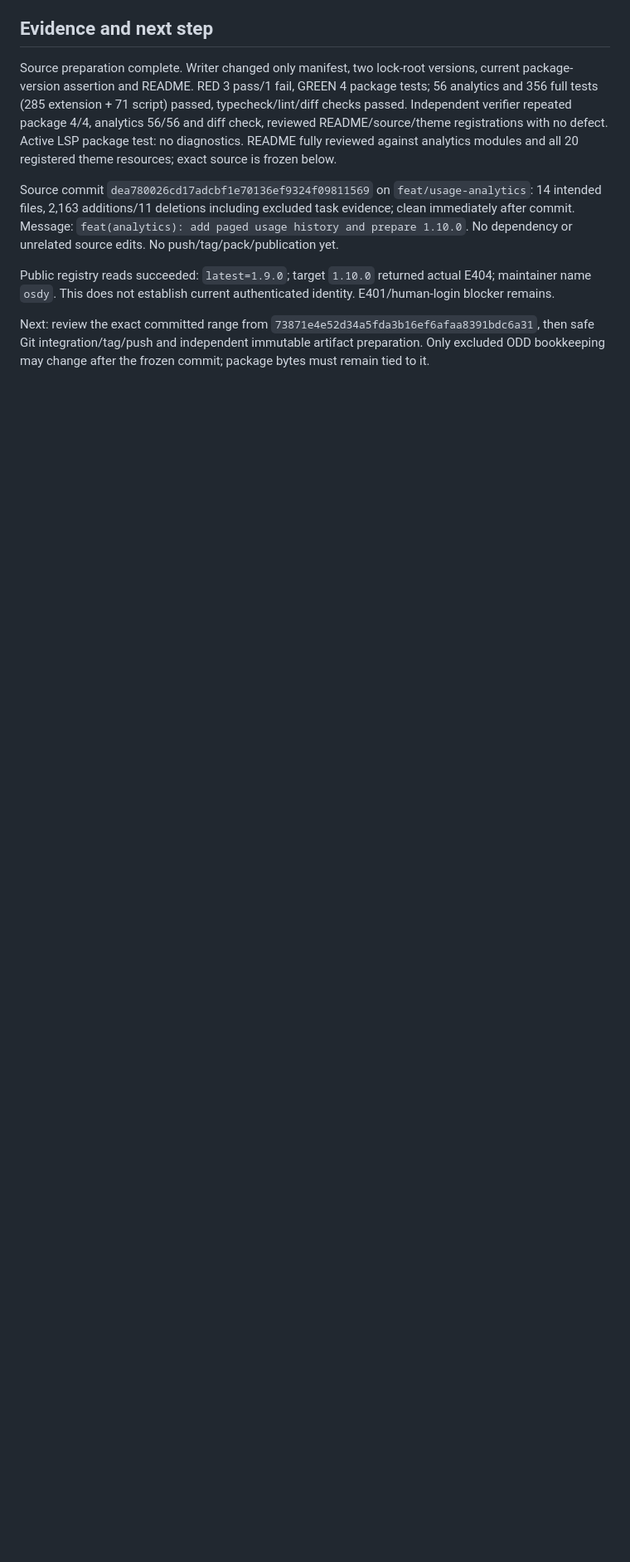
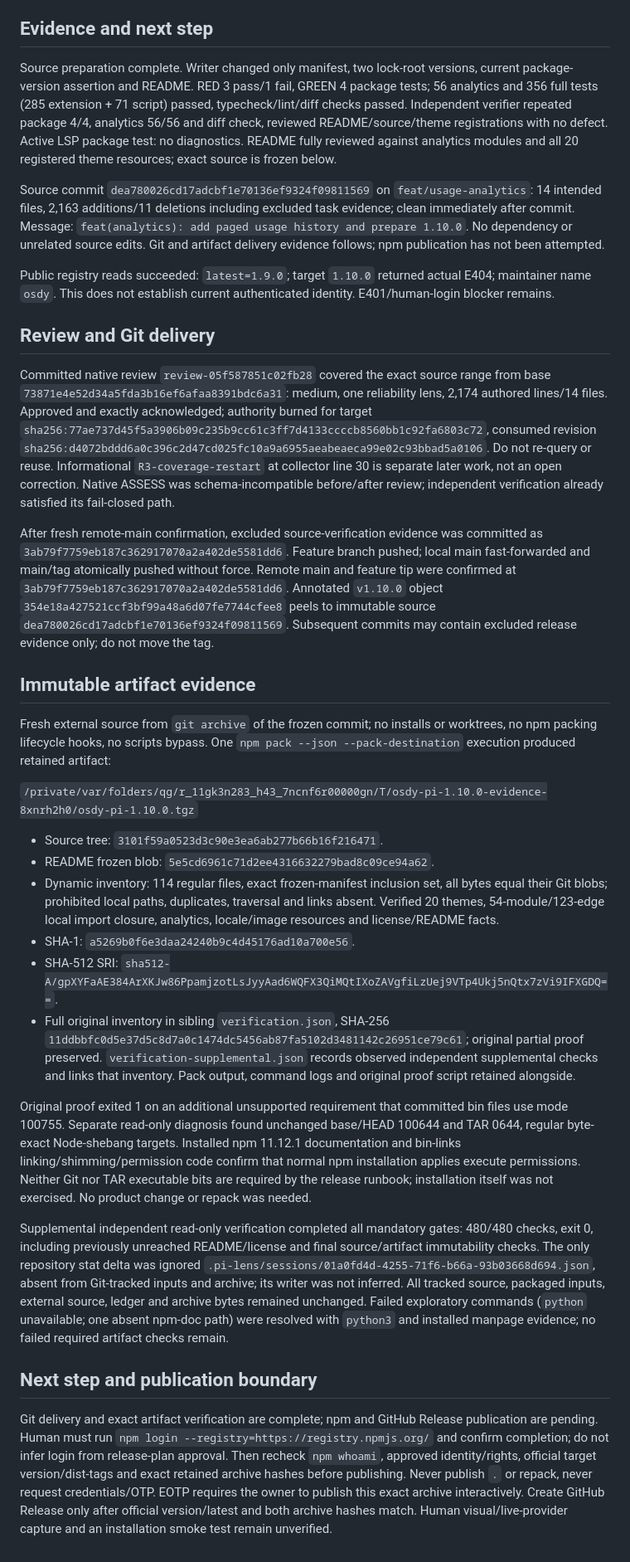
Before and after one commit to OsdyOrtiz/Osdy-Pi, a Markdown page: odd/tasks/release-1-10-0.md, the part around one of its changes. Shown at 83% size. Drawn GitHub-style; blank space fills up the shorter version.

Commit message:
docs(release): record 1.10.0 artifact and Git delivery

```diff
--- a/odd/tasks/release-1-10-0.md
+++ b/odd/tasks/release-1-10-0.md
@@ -51,8 +53,33 @@ Focused package and three analytics test files; `npm test`; `npm run typecheck`;
 
 Source preparation complete. Writer changed only manifest, two lock-root versions, current package-version assertion and README. RED 3 pass/1 fail, GREEN 4 package tests; 56 analytics and 356 full tests (285 extension + 71 script) passed, typecheck/lint/diff checks passed. Independent verifier repeated package 4/4, analytics 56/56 and diff check, reviewed README/source/theme registrations with no defect. Active LSP package test: no diagnostics. README fully reviewed against analytics modules and all 20 registered theme resources; exact source is frozen below.
 
-Source commit `dea780026cd17adcbf1e70136ef9324f09811569` on `feat/usage-analytics`: 14 intended files, 2,163 additions/11 deletions including excluded task evidence; clean immediately after commit. Message: `feat(analytics): add paged usage history and prepare 1.10.0`. No dependency or unrelated source edits. No push/tag/pack/publication yet.
+Source commit `dea780026cd17adcbf1e70136ef9324f09811569` on `feat/usage-analytics`: 14 intended files, 2,163 additions/11 deletions including excluded task evidence; clean immediately after commit. Message: `feat(analytics): add paged usage history and prepare 1.10.0`. No dependency or unrelated source edits. Git and artifact delivery evidence follows; npm publication has not been attempted.
 
 Public registry reads succeeded: `latest=1.9.0`; target `1.10.0` returned actual E404; maintainer name `osdy`. This does not establish current authenticated identity. E401/human-login blocker remains.
 
-Next: review the exact committed range from `73871e4e52d34a5fda3b16ef6afaa8391bdc6a31`, then safe Git integration/tag/push and independent immutable artifact preparation. Only excluded ODD bookkeeping may change after the frozen commit; package bytes must remain tied to it.
+## Review and Git delivery
+
+Committed native review `review-05f587851c02fb28` covered the exact source range from base `73871e4e52d34a5fda3b16ef6afaa8391bdc6a31`: medium, one reliability lens, 2,174 authored lines/14 files. Approved and exactly acknowledged; authority burned for target `sha256:77ae737d45f5a3906b09c235b9cc61c3ff7d4133ccccb8560bb1c92fa6803c72`, consumed revision `sha256:d4072bddd6a0c396c2d47cd025fc10a9a6955aeabeaeca99e02c93bbad5a0106`. Do not re-query or reuse. Informational `R3-coverage-restart` at collector line 30 is separate later work, not an open correction. Native ASSESS was schema-incompatible before/after review; independent verification already satisfied its fail-closed path.
+
+After fresh remote-main confirmation, excluded source-verification evidence was committed as `3ab79f7759eb187c362917070a2a402de5581dd6`. Feature branch pushed; local main fast-forwarded and main/tag atomically pushed without force. Remote main and feature tip were confirmed at `3ab79f7759eb187c362917070a2a402de5581dd6`. Annotated `v1.10.0` object `354e18a427521ccf3bf99a48a6d07fe7744cfee8` peels to immutable source `dea780026cd17adcbf1e70136ef9324f09811569`. Subsequent commits may contain excluded release evidence only; do not move the tag.
+
+## Immutable artifact evidence
+
+Fresh external source from `git archive` of the frozen commit; no installs or worktrees, no npm packing lifecycle hooks, no scripts bypass. One `npm pack --json --pack-destination` execution produced retained artifact:
+
+`/private/var/folders/qg/r_11gk3n283_h43_7ncnf6r00000gn/T/osdy-pi-1.10.0-evidence-8xnrh2h0/osdy-pi-1.10.0.tgz`
+
+- Source tree: `3101f59a0523d3c90e3ea6ab277b66b16f216471`.
+- README frozen blob: `5e5cd6961c71d2ee4316632279bad8c09ce94a62`.
+- Dynamic inventory: 114 regular files, exact frozen-manifest inclusion set, all bytes equal their Git blobs; prohibited local paths, duplicates, traversal and links absent. Verified 20 themes, 54-module/123-edge local import closure, analytics, locale/image resources and license/README facts.
+- SHA-1: `a5269b0f6e3daa24240b9c4d45176ad10a700e56`.
+- SHA-512 SRI: `sha512-A/gpXYFaAE384ArXKJw86PpamjzotLsJyyAad6WQFX3QiMQtIXoZAVgfiLzUej9VTp4Ukj5nQtx7zVi9IFXGDQ==`.
+- Full original inventory in sibling `verification.json`, SHA-256 `11ddbbfc0d5e37d5c8d7a0c1474dc5456ab87fa5102d3481142c26951ce79c61`; original partial proof preserved. `verification-supplemental.json` records observed independent supplemental checks and links that inventory. Pack output, command logs and original proof script retained alongside.
+
+Original proof exited 1 on an additional unsupported requirement that committed bin files use mode 100755. Separate read-only diagnosis found unchanged base/HEAD 100644 and TAR 0644, regular byte-exact Node-shebang targets. Installed npm 11.12.1 documentation and bin-links linking/shimming/permission code confirm that normal npm installation applies execute permissions. Neither Git nor TAR executable bits are required by the release runbook; installation itself was not exercised. No product change or repack was needed.
+
+Supplemental independent read-only verification completed all mandatory gates: 480/480 checks, exit 0, including previously unreached README/license and final source/artifact immutability checks. The only repository stat delta was ignored `.pi-lens/sessions/01a0fd4d-4255-71f6-b66a-93b03668d694.json`, absent from Git-tracked inputs and archive; its writer was not inferred. All tracked source, packaged inputs, external source, ledger and archive bytes remained unchanged. Failed exploratory commands (`python` unavailable; one absent npm-doc path) were resolved with `python3` and installed manpage evidence; no failed required artifact checks remain.
+
+## Next step and publication boundary
+
+Git delivery and exact artifact verification are complete; npm and GitHub Release publication are pending. Human must run `npm login --registry=https://registry.npmjs.org/` and confirm completion; do not infer login from release-plan approval. Then recheck `npm whoami`, approved identity/rights, official target version/dist-tags and exact retained archive hashes before publishing. Never publish `.` or repack, never request credentials/OTP. EOTP requires the owner to publish this exact archive interactively. Create GitHub Release only after official version/latest and both archive hashes match. Human visual/live-provider capture and an installation smoke test remain unverified.
```
Also changed, not shown: other parts of odd/tasks/release-1-10-0.md (+8 -6 lines).
